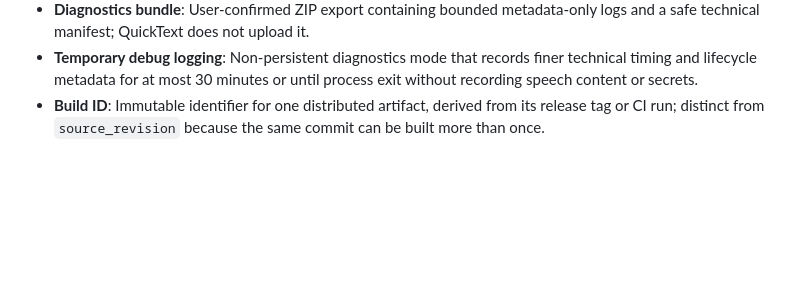
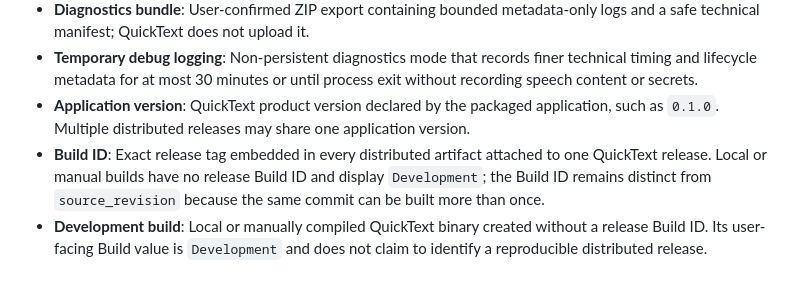
Before and after one commit to dipta10/QuickText, a Markdown page: docs/glossary.md, the part around the change. Drawn GitHub-style; blank space fills up the shorter version.

Commit message:
docs(app): define installed release identification

```diff
--- a/docs/glossary.md
+++ b/docs/glossary.md
@@ -24,4 +24,6 @@ Terms used across the product and ADR docs. Add entries here when an ADR introdu
 - **Support reference**: Compact `QT-` reference shown with a user-visible error and mapped to a full `error_id` in exported diagnostics.
 - **Diagnostics bundle**: User-confirmed ZIP export containing bounded metadata-only logs and a safe technical manifest; QuickText does not upload it.
 - **Temporary debug logging**: Non-persistent diagnostics mode that records finer technical timing and lifecycle metadata for at most 30 minutes or until process exit without recording speech content or secrets.
-- **Build ID**: Immutable identifier for one distributed artifact, derived from its release tag or CI run; distinct from `source_revision` because the same commit can be built more than once.
+- **Application version**: QuickText product version declared by the packaged application, such as `0.1.0`. Multiple distributed releases may share one application version.
+- **Build ID**: Exact release tag embedded in every distributed artifact attached to one QuickText release. Local or manual builds have no release Build ID and display `Development`; the Build ID remains distinct from `source_revision` because the same commit can be built more than once.
+- **Development build**: Local or manually compiled QuickText binary created without a release Build ID. Its user-facing Build value is `Development` and does not claim to identify a reproducible distributed release.
```
Also changed, not shown: docs/app-version-display-implementation-plan.md (added, +322 -0 lines).
